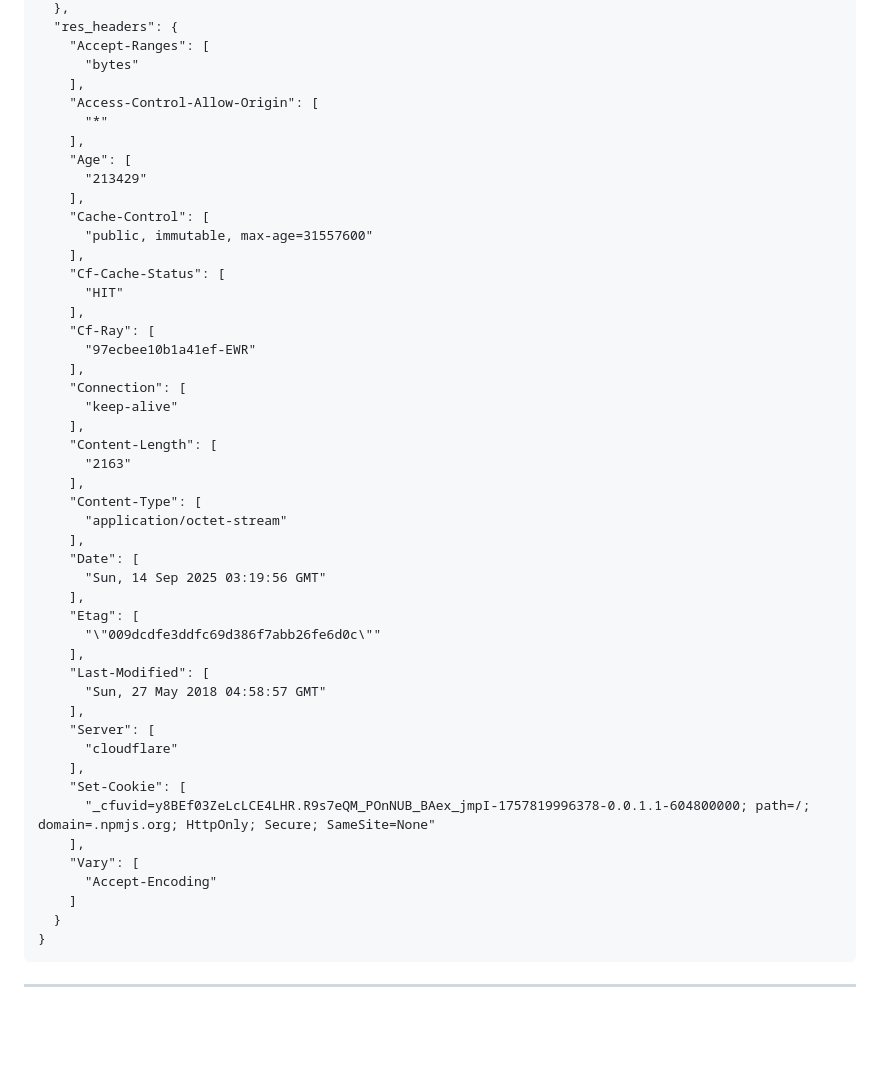
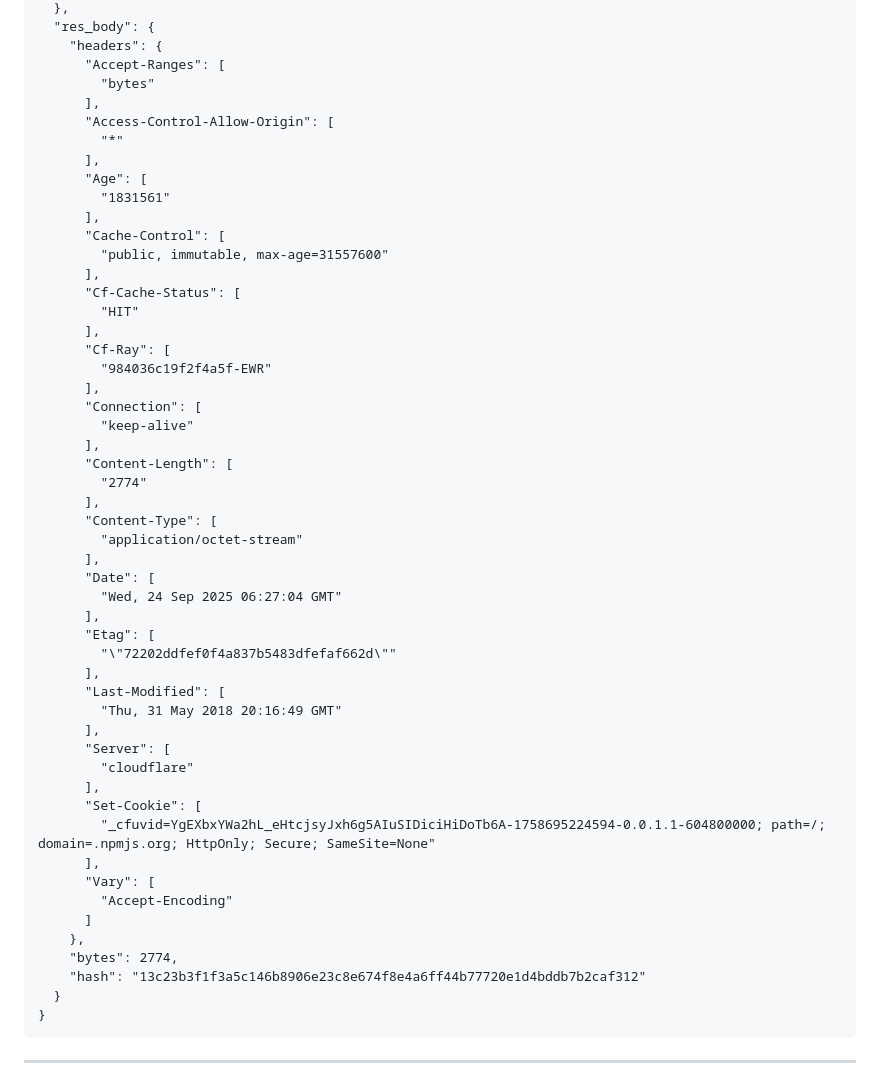
Before and after one commit to stupendoussuperpowers/witprox, a Markdown page: README.md, the part around one of its changes. Drawn GitHub-style; blank space fills up the shorter version.

````diff
--- a/README.md
+++ b/README.md
@@ -131,50 +154,54 @@ $> tail /tmp/witprox.tls.log | jq
   },
-  "res_headers": {
-    "Accept-Ranges": [
-      "bytes"
-    ],
-    "Access-Control-Allow-Origin": [
-      "*"
-    ],
-    "Age": [
-      "213429"
-    ],
-    "Cache-Control": [
-      "public, immutable, max-age=31557600"
-    ],
-    "Cf-Cache-Status": [
-      "HIT"
-    ],
-    "Cf-Ray": [
-      "97ecbee10b1a41ef-EWR"
-    ],
-    "Connection": [
-      "keep-alive"
-    ],
-    "Content-Length": [
-      "2163"
-    ],
-    "Content-Type": [
-      "application/octet-stream"
-    ],
-    "Date": [
-      "Sun, 14 Sep 2025 03:19:56 GMT"
-    ],
-    "Etag": [
-      "\"009dcdfe3ddfc69d386f7abb26fe6d0c\""
-    ],
-    "Last-Modified": [
-      "Sun, 27 May 2018 04:58:57 GMT"
-    ],
-    "Server": [
-      "cloudflare"
-    ],
-    "Set-Cookie": [
-      "_cfuvid=y8BEf03ZeLcLCE4LHR.R9s7eQM_POnNUB_BAex_jmpI-1757819996378-0.0.1.1-604800000; path=/; domain=.npmjs.org; HttpOnly; Secure; SameSite=None"
-    ],
-    "Vary": [
-      "Accept-Encoding"
-    ]
+  "res_body": {
+    "headers": {
+      "Accept-Ranges": [
+        "bytes"
+      ],
+      "Access-Control-Allow-Origin": [
+        "*"
+      ],
+      "Age": [
+        "1831561"
+      ],
+      "Cache-Control": [
+        "public, immutable, max-age=31557600"
+      ],
+      "Cf-Cache-Status": [
+        "HIT"
+      ],
+      "Cf-Ray": [
+        "984036c19f2f4a5f-EWR"
+      ],
+      "Connection": [
+        "keep-alive"
+      ],
+      "Content-Length": [
+        "2774"
+      ],
+      "Content-Type": [
+        "application/octet-stream"
+      ],
+      "Date": [
+        "Wed, 24 Sep 2025 06:27:04 GMT"
+      ],
+      "Etag": [
+        "\"72202ddfef0f4a837b5483dfefaf662d\""
+      ],
+      "Last-Modified": [
+        "Thu, 31 May 2018 20:16:49 GMT"
+      ],
+      "Server": [
+        "cloudflare"
+      ],
+      "Set-Cookie": [
+        "_cfuvid=YgEXbxYWa2hL_eHtcjsyJxh6g5AIuSIDiciHiDoTb6A-1758695224594-0.0.1.1-604800000; path=/; domain=.npmjs.org; HttpOnly; Secure; SameSite=None"
+      ],
+      "Vary": [
+        "Accept-Encoding"
+      ]
+    },
+    "bytes": 2774,
+    "hash": "13c23b3f1f3a5c146b8906e23c8e674f8e4a6ff44b77720e1d4bddb7b2caf312"
   }
 }
 ```
````
Also changed, not shown: other parts of README.md (+55 -32 lines).
